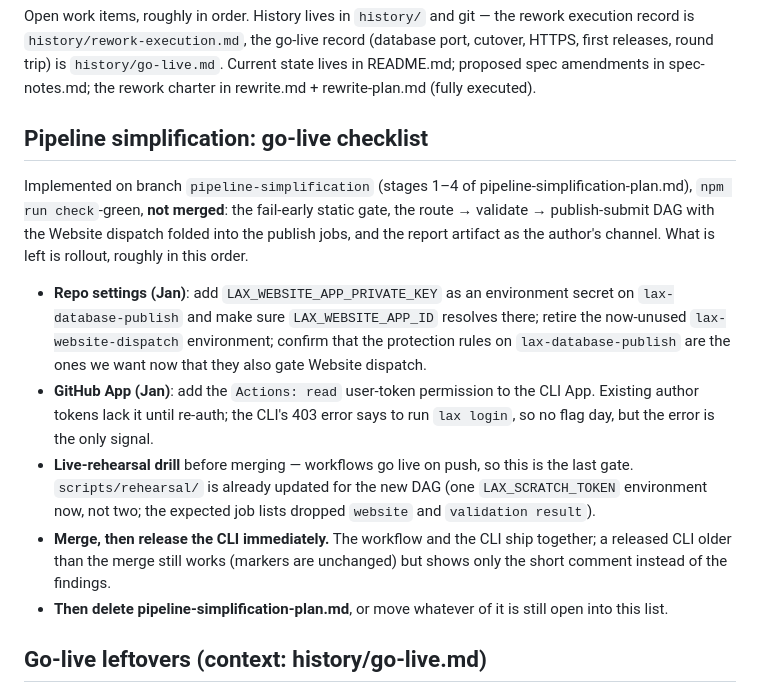
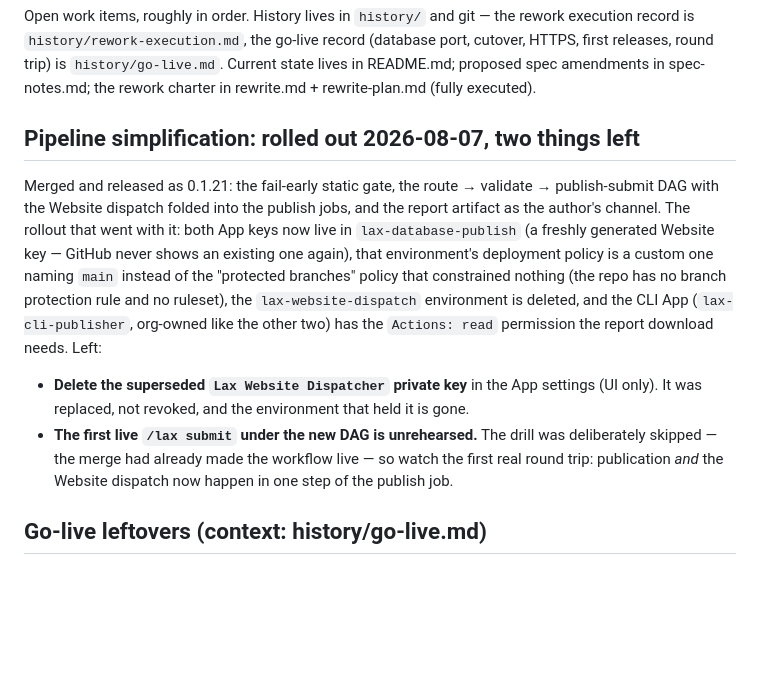
Before and after one commit to lax-archive/lax, a Markdown page: TODO.md, the part around the change. Rendered like a GitHub page; blank space fills up the shorter version.

```diff
--- a/TODO.md
+++ b/TODO.md
@@ -7,32 +7,27 @@ record (database port, cutover, HTTPS, first releases, round trip) is
 amendments in spec-notes.md; the rework charter in rewrite.md +
 rewrite-plan.md (fully executed).
 
-## Pipeline simplification: go-live checklist
+## Pipeline simplification: rolled out 2026-08-07, two things left
 
-Implemented on branch `pipeline-simplification` (stages 1–4 of
-pipeline-simplification-plan.md), `npm run check`-green, **not merged**: the
-fail-early static gate, the route → validate → publish-submit DAG with the
-Website dispatch folded into the publish jobs, and the report artifact as the
-author's channel. What is left is rollout, roughly in this order.
+Merged and released as 0.1.21: the fail-early static gate, the
+route → validate → publish-submit DAG with the Website dispatch folded into
+the publish jobs, and the report artifact as the author's channel. The
+rollout that went with it: both App keys now live in `lax-database-publish`
+(a freshly generated Website key — GitHub never shows an existing one
+again), that environment's deployment policy is a custom one naming `main`
+instead of the "protected branches" policy that constrained nothing (the
+repo has no branch protection rule and no ruleset), the
+`lax-website-dispatch` environment is deleted, and the CLI App
+(`lax-cli-publisher`, org-owned like the other two) has the `Actions: read`
+permission the report download needs. Left:
 
-- **Repo settings (Jan)**: add `LAX_WEBSITE_APP_PRIVATE_KEY` as an
-  environment secret on `lax-database-publish` and make sure
-  `LAX_WEBSITE_APP_ID` resolves there; retire the now-unused
-  `lax-website-dispatch` environment; confirm that the protection rules on
-  `lax-database-publish` are the ones we want now that they also gate Website
-  dispatch.
-- **GitHub App (Jan)**: add the `Actions: read` user-token permission to the
-  CLI App. Existing author tokens lack it until re-auth; the CLI's 403 error
-  says to run `lax login`, so no flag day, but the error is the only signal.
-- **Live-rehearsal drill** before merging — workflows go live on push, so
-  this is the last gate. `scripts/rehearsal/` is already updated for the new
-  DAG (one `LAX_SCRATCH_TOKEN` environment now, not two; the expected job
-  lists dropped `website` and `validation result`).
-- **Merge, then release the CLI immediately.** The workflow and the CLI ship
-  together; a released CLI older than the merge still works (markers are
-  unchanged) but shows only the short comment instead of the findings.
-- **Then delete pipeline-simplification-plan.md**, or move whatever of it is
-  still open into this list.
+- **Delete the superseded `Lax Website Dispatcher` private key** in the App
+  settings (UI only). It was replaced, not revoked, and the environment that
+  held it is gone.
+- **The first live `/lax submit` under the new DAG is unrehearsed.** The
+  drill was deliberately skipped — the merge had already made the workflow
+  live — so watch the first real round trip: publication *and* the Website
+  dispatch now happen in one step of the publish job.
 
 ## Go-live leftovers (context: history/go-live.md)
 
```
Also changed, not shown: pipeline-simplification-plan.md (deleted, +0 -257 lines).
